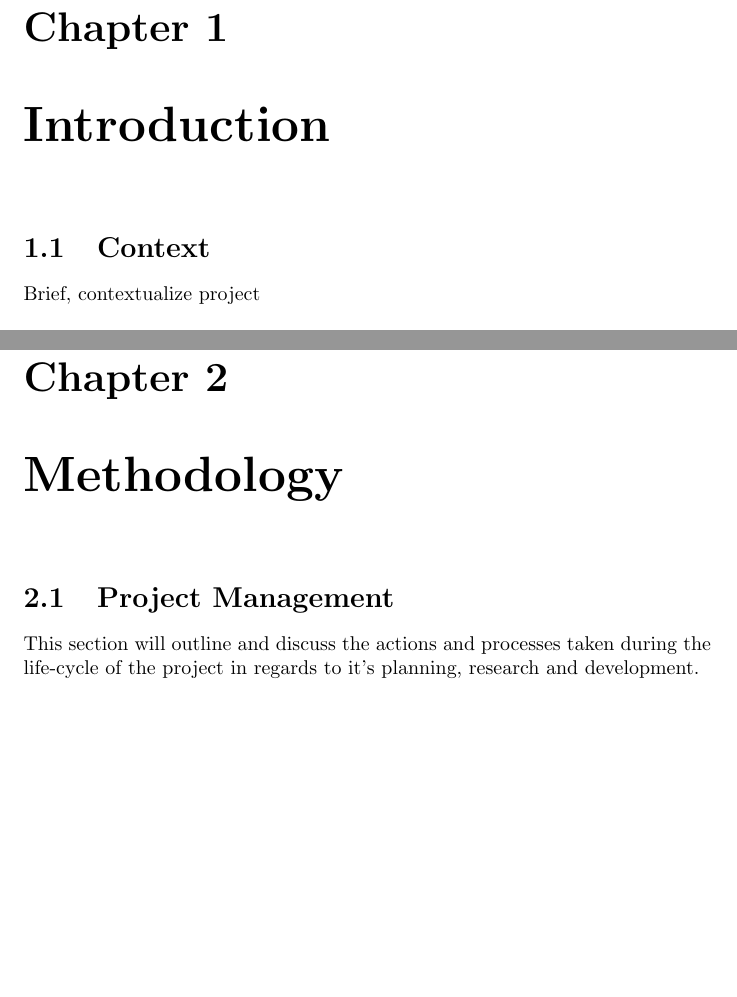
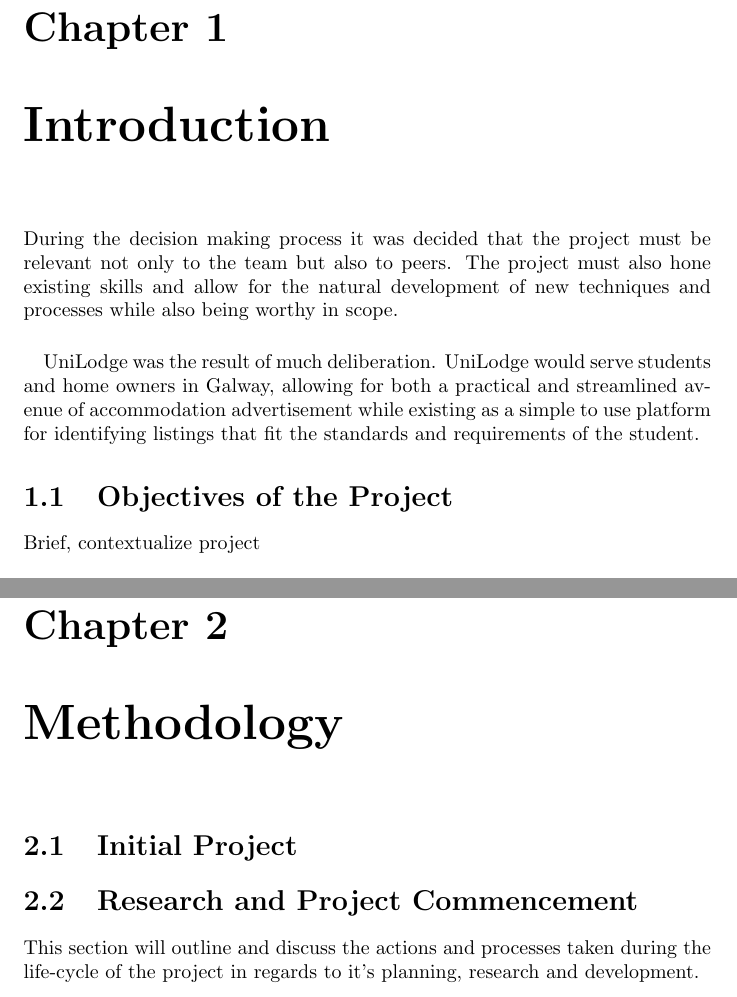
Before and after one commit to farisNassif/UniLodge, a LaTeX thesis (dissertation/main.tex, which reads dissertation/introduction.tex, dissertation/methodology.tex): two parts of pages 6 and 9 of 17, joined at a grey line, cut so that both start at the same text, the shorter picture padded with empty space. Compiled offline with pdfLaTeX.

Commit message:
More work done with writeup, introduction and abstract expanded on

```diff
--- a/dissertation/introduction.tex
+++ b/dissertation/introduction.tex
@@ -12,9 +12,12 @@
 The authors would like to acknowledge the project supervisors Dr. John French and Dr. Martin Kenirons for the time and advice they dispensed during the course of the project.
 
 \chapter{Introduction}
+During the decision making process it was decided that the project must be relevant not only to the team but also to peers. The project must also hone existing skills and allow for the natural development of new techniques and processes while also being worthy in scope.
 
+\paragraph{}
+UniLodge was the result of much deliberation. UniLodge would serve students and home owners in Galway, allowing for both a practical and streamlined avenue of accommodation advertisement while existing as a simple to use platform for identifying listings that fit the standards and requirements of the student.
 
-\section{Context}
+\section{Objectives of the Project}
 Brief, contextualize project
 \subsection{Web Applications}
 To do :(
--- a/dissertation/methodology.tex
+++ b/dissertation/methodology.tex
@@ -1,6 +1,7 @@
 \chapter{Methodology}
 
-\section{Project Management}
+\section{Initial Project }
+\section{Research and Project Commencement}
 This section will outline and discuss the actions and processes taken during the life-cycle of the project in regards to it's planning, research and development.
 
 \subsection{Brainstorming Ideas}
```
Also changed, not shown: dissertation/references.bib (+0 -3 lines).
